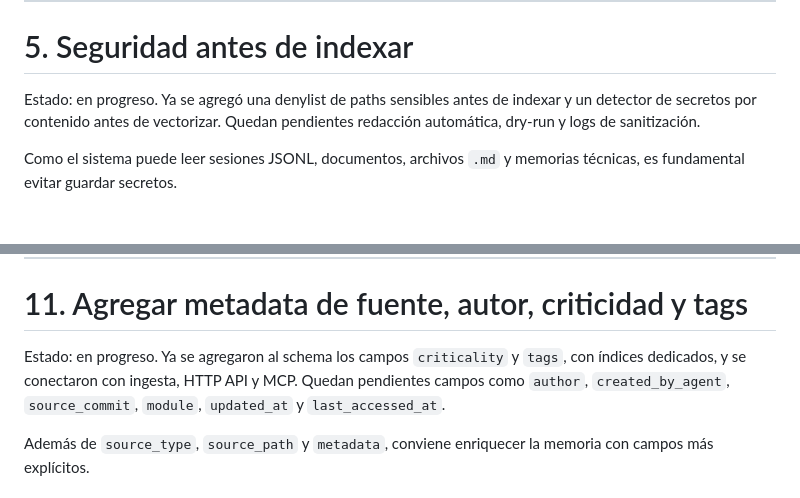
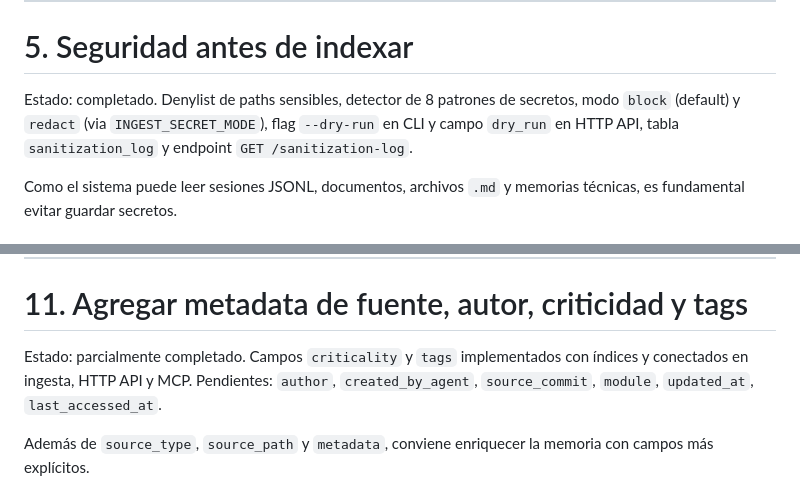
Before and after one commit to cabupy/vector_memory_pg, a Markdown page: docs/mejoras.md, 2 parts joined by grey strips. Drawn GitHub-style.

Commit message:
docs: update mejoras.md - mark fase 5 CLI complete, fix security and metadata status

```diff
--- a/docs/mejoras.md
+++ b/docs/mejoras.md
@@ -223,7 +223,7 @@ Esto es clave en proyectos de largo plazo, especialmente con múltiples repos y
 
 # 5. Seguridad antes de indexar
 
-Estado: en progreso. Ya se agregó una denylist de paths sensibles antes de indexar y un detector de secretos por contenido antes de vectorizar. Quedan pendientes redacción automática, dry-run y logs de sanitización.
+Estado: completado. Denylist de paths sensibles, detector de 8 patrones de secretos, modo `block` (default) y `redact` (via `INGEST_SECRET_MODE`), flag `--dry-run` en CLI y campo `dry_run` en HTTP API, tabla `sanitization_log` y endpoint `GET /sanitization-log`.
 
 Como el sistema puede leer sesiones JSONL, documentos, archivos `.md` y memorias técnicas, es fundamental evitar guardar secretos.
 
@@ -512,7 +512,7 @@ Una inconsistencia entre README y schema puede hacer pensar que el proyecto est
 
 # 11. Agregar metadata de fuente, autor, criticidad y tags
 
-Estado: en progreso. Ya se agregaron al schema los campos `criticality` y `tags`, con índices dedicados, y se conectaron con ingesta, HTTP API y MCP. Quedan pendientes campos como `author`, `created_by_agent`, `source_commit`, `module`, `updated_at` y `last_accessed_at`.
+Estado: parcialmente completado. Campos `criticality` y `tags` implementados con índices y conectados en ingesta, HTTP API y MCP. Pendientes: `author`, `created_by_agent`, `source_commit`, `module`, `updated_at`, `last_accessed_at`.
 
 Además de `source_type`, `source_path` y `metadata`, conviene enriquecer la memoria con campos más explícitos.
 
```
Also changed, not shown: other parts of docs/mejoras.md (+5 -5 lines).
